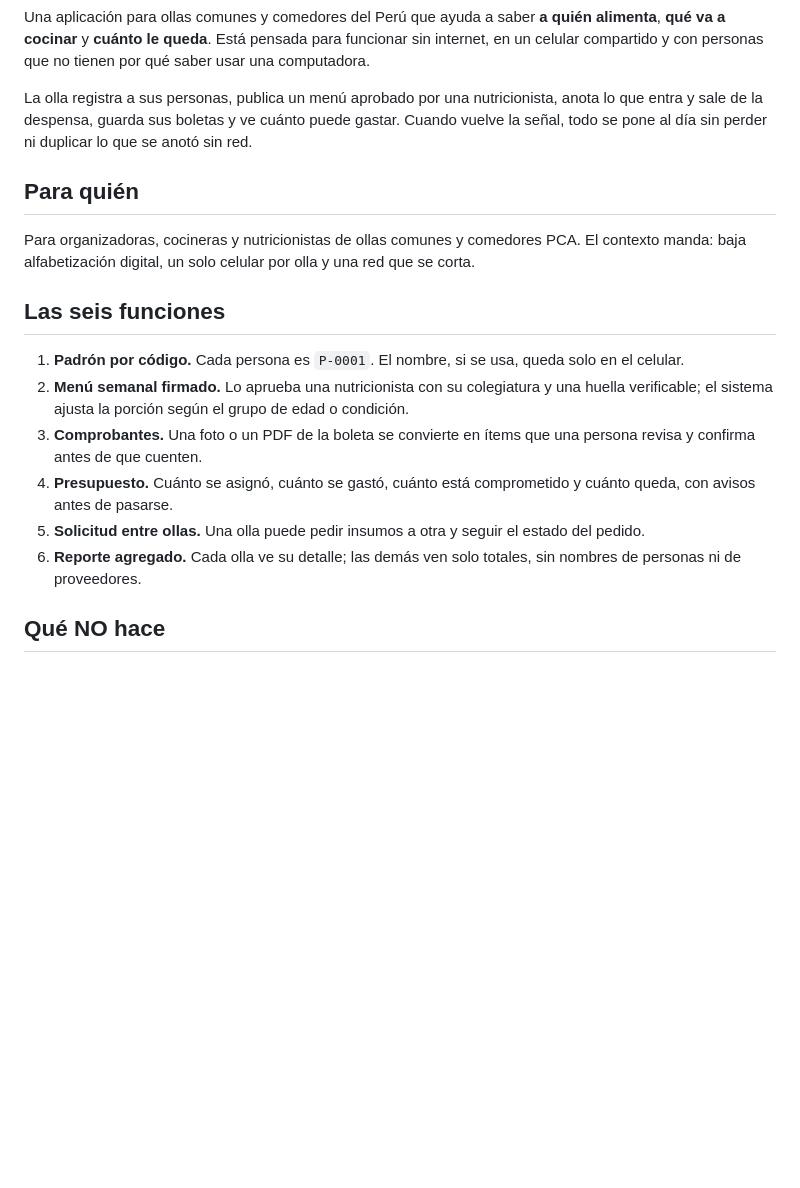
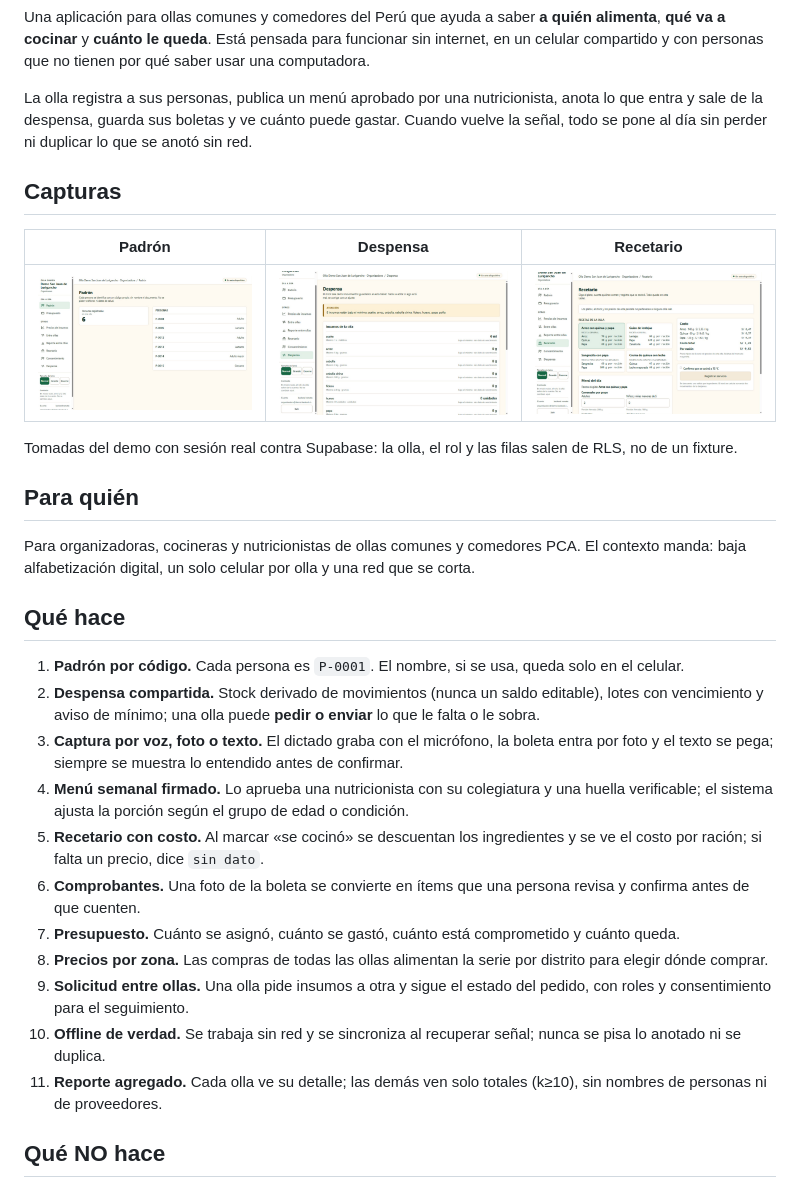
Before and after one commit to Just253/hackODS-Autonoma-2026, a Markdown page: README.md, the part around the change. GitHub-like rendering; pictures changed too: docs/capturas/01-padron.jpg (added), docs/capturas/02-despensa.jpg (added), docs/capturas/03-recetario.jpg (added); blank space fills up the shorter version.

Commit message:
docs(readme): capturas reales y funciones al dia

```diff
--- a/README.md
+++ b/README.md
@@ -8,23 +8,42 @@ La olla registra a sus personas, publica un menú aprobado por una nutricionista
 sale de la despensa, guarda sus boletas y ve cuánto puede gastar. Cuando vuelve la señal, todo se pone
 al día sin perder ni duplicar lo que se anotó sin red.
 
+## Capturas
+
+| Padrón | Despensa | Recetario |
+|---|---|---|
+| ![Padrón de la olla](docs/capturas/01-padron.jpg) | ![Despensa con stock y vencimientos](docs/capturas/02-despensa.jpg) | ![Recetario con costo por ración](docs/capturas/03-recetario.jpg) |
+
+Tomadas del demo con sesión real contra Supabase: la olla, el rol y las filas salen de RLS, no de un
+fixture.
+
 ## Para quién
 
 Para organizadoras, cocineras y nutricionistas de ollas comunes y comedores PCA. El contexto manda:
 baja alfabetización digital, un solo celular por olla y una red que se corta.
 
-## Las seis funciones
+## Qué hace
 
 1. **Padrón por código.** Cada persona es `P-0001`. El nombre, si se usa, queda solo en el celular.
-2. **Menú semanal firmado.** Lo aprueba una nutricionista con su colegiatura y una huella verificable;
+2. **Despensa compartida.** Stock derivado de movimientos (nunca un saldo editable), lotes con
+   vencimiento y aviso de mínimo; una olla puede **pedir o enviar** lo que le falta o le sobra.
+3. **Captura por voz, foto o texto.** El dictado graba con el micrófono, la boleta entra por foto y el
+   texto se pega; siempre se muestra lo entendido antes de confirmar.
+4. **Menú semanal firmado.** Lo aprueba una nutricionista con su colegiatura y una huella verificable;
    el sistema ajusta la porción según el grupo de edad o condición.
-3. **Comprobantes.** Una foto o un PDF de la boleta se convierte en ítems que una persona revisa y
-   confirma antes de que cuenten.
-4. **Presupuesto.** Cuánto se asignó, cuánto se gastó, cuánto está comprometido y cuánto queda, con
-   avisos antes de pasarse.
-5. **Solicitud entre ollas.** Una olla puede pedir insumos a otra y seguir el estado del pedido.
-6. **Reporte agregado.** Cada olla ve su detalle; las demás ven solo totales, sin nombres de personas
-   ni de proveedores.
+5. **Recetario con costo.** Al marcar «se cocinó» se descuentan los ingredientes y se ve el costo por
+   ración; si falta un precio, dice `sin dato`.
+6. **Comprobantes.** Una foto de la boleta se convierte en ítems que una persona revisa y confirma
+   antes de que cuenten.
+7. **Presupuesto.** Cuánto se asignó, cuánto se gastó, cuánto está comprometido y cuánto queda.
+8. **Precios por zona.** Las compras de todas las ollas alimentan la serie por distrito para elegir
+   dónde comprar.
+9. **Solicitud entre ollas.** Una olla pide insumos a otra y sigue el estado del pedido, con roles y
+   consentimiento para el seguimiento.
+10. **Offline de verdad.** Se trabaja sin red y se sincroniza al recuperar señal; nunca se pisa lo
+    anotado ni se duplica.
+11. **Reporte agregado.** Cada olla ve su detalle; las demás ven solo totales (k≥10), sin nombres de
+    personas ni de proveedores.
 
 ## Qué NO hace
 
```
